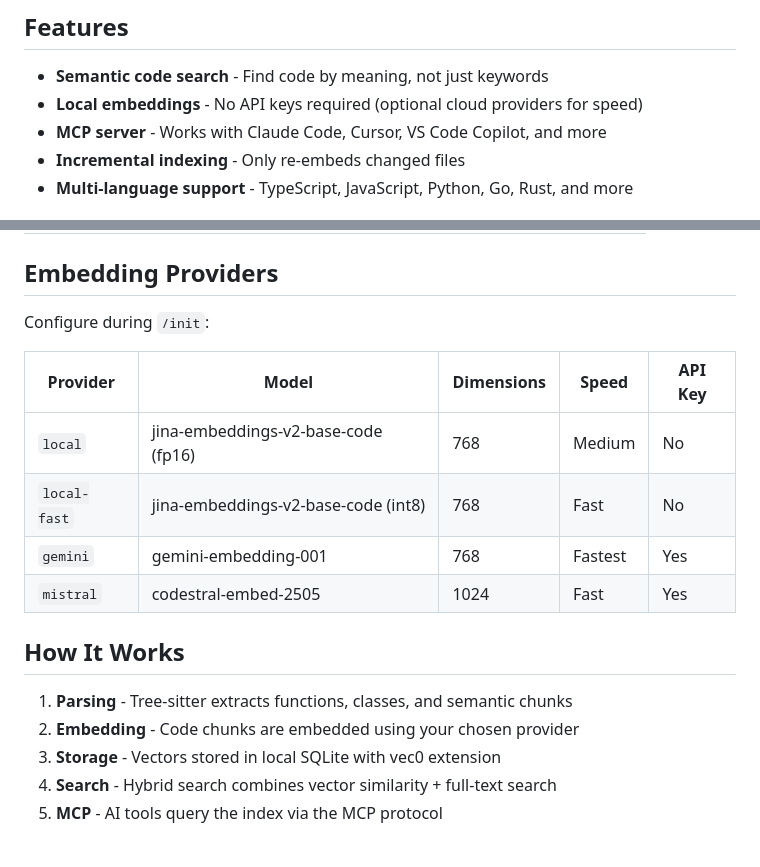
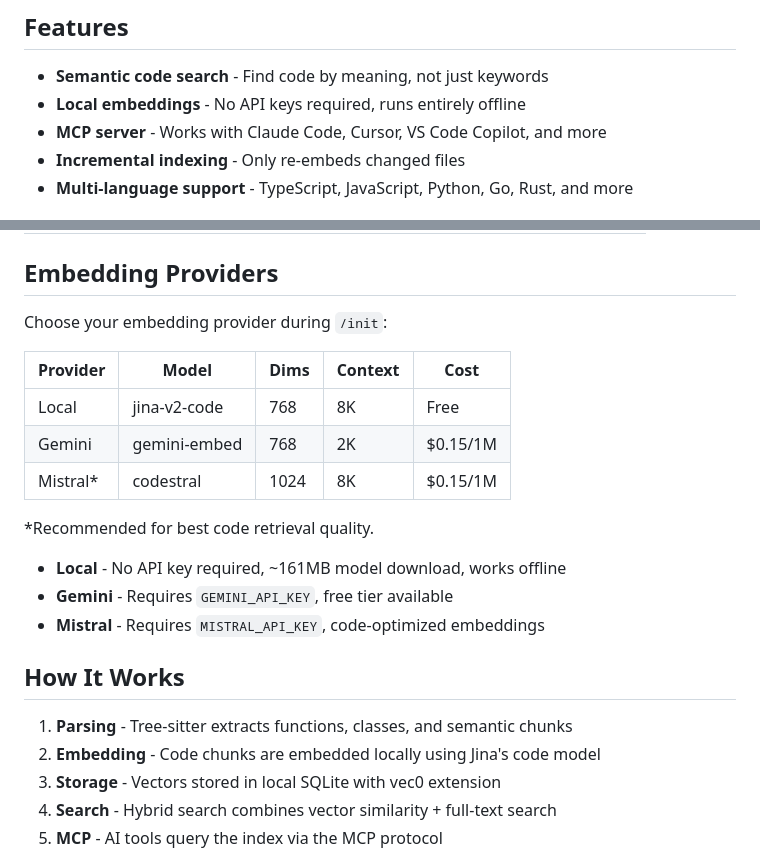
Before and after one commit to mdrideout/viberag, a Markdown page: README.md, 2 parts joined by grey strips. GitHub-like rendering.

```diff
--- a/README.md
+++ b/README.md
@@ -5,7 +5,7 @@ Local code RAG (Retrieval-Augmented Generation) for AI coding assistants. Index
 ## Features
 
 - **Semantic code search** - Find code by meaning, not just keywords
-- **Local embeddings** - No API keys required (optional cloud providers for speed)
+- **Local embeddings** - No API keys required, runs entirely offline
 - **MCP server** - Works with Claude Code, Cursor, VS Code Copilot, and more
 - **Incremental indexing** - Only re-embeds changed files
 - **Multi-language support** - TypeScript, JavaScript, Python, Go, Rust, and more
@@ -81,19 +81,24 @@ For global configs, merge the viberag entry into your existing configuration.
 
 ## Embedding Providers
 
-Configure during `/init`:
+Choose your embedding provider during `/init`:
 
-| Provider     | Model                               | Dimensions | Speed   | API Key |
-| ------------ | ----------------------------------- | ---------- | ------- | ------- |
-| `local`      | jina-embeddings-v2-base-code (fp16) | 768        | Medium  | No      |
-| `local-fast` | jina-embeddings-v2-base-code (int8) | 768        | Fast    | No      |
-| `gemini`     | gemini-embedding-001                | 768        | Fastest | Yes     |
-| `mistral`    | codestral-embed-2505                | 1024       | Fast    | Yes     |
+| Provider  | Model        | Dims | Context | Cost     |
+| --------- | ------------ | ---- | ------- | -------- |
+| Local     | jina-v2-code | 768  | 8K      | Free     |
+| Gemini    | gemini-embed | 768  | 2K      | $0.15/1M |
+| Mistral\* | codestral    | 1024 | 8K      | $0.15/1M |
+
+\*Recommended for best code retrieval quality.
+
+- **Local** - No API key required, ~161MB model download, works offline
+- **Gemini** - Requires `GEMINI_API_KEY`, free tier available
+- **Mistral** - Requires `MISTRAL_API_KEY`, code-optimized embeddings
 
 ## How It Works
 
 1. **Parsing** - Tree-sitter extracts functions, classes, and semantic chunks
-2. **Embedding** - Code chunks are embedded using your chosen provider
+2. **Embedding** - Code chunks are embedded locally using Jina's code model
 3. **Storage** - Vectors stored in local SQLite with vec0 extension
 4. **Search** - Hybrid search combines vector similarity + full-text search
 5. **MCP** - AI tools query the index via the MCP protocol
```
Also changed, not shown: adr/004-adr-embedding-model-selection.md (+20 -18 lines).
